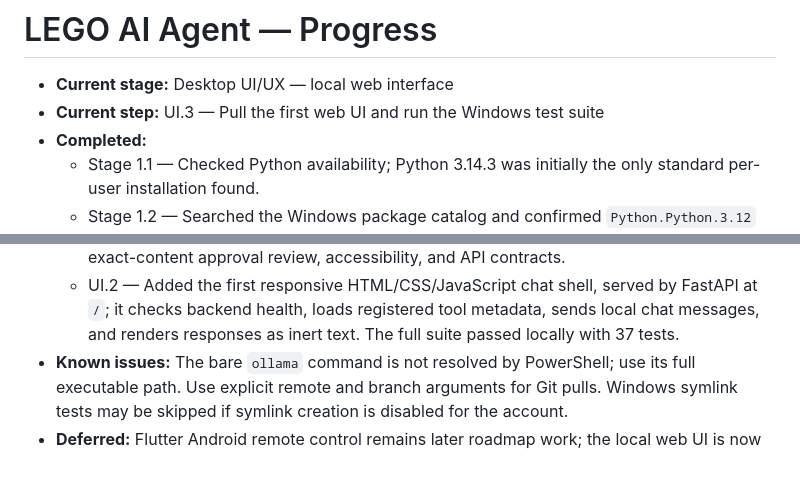
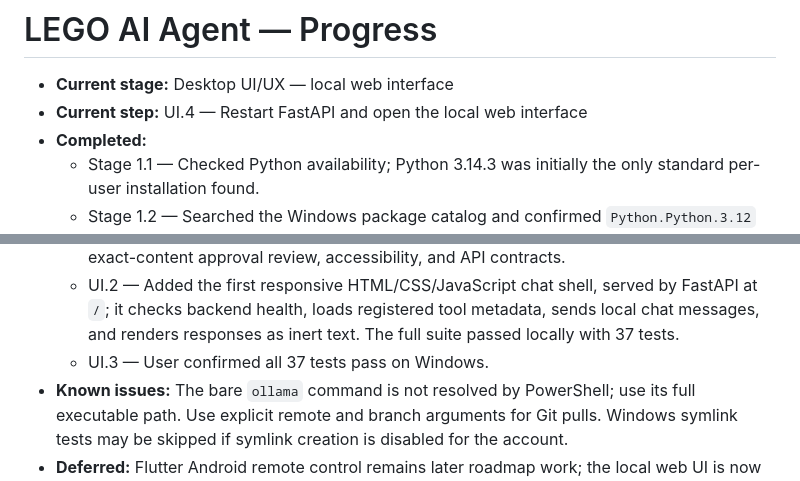
Before and after one commit to withshafan/lego-ai-agent, a Markdown page: PROGRESS.md, 2 parts joined by grey strips. GitHub-like rendering.

Commit message:
docs: record frontend test results
Confirm the 37-test Windows run and track local UI verification.

Co-authored-by: arena-agent <297053741+arena-agent@users.noreply.github.com>

```diff
--- a/PROGRESS.md
+++ b/PROGRESS.md
@@ -1,7 +1,7 @@
 # LEGO AI Agent — Progress
 
 - **Current stage:** Desktop UI/UX — local web interface
-- **Current step:** UI.3 — Pull the first web UI and run the Windows test suite
+- **Current step:** UI.4 — Restart FastAPI and open the local web interface
 - **Completed:**
   - Stage 1.1 — Checked Python availability; Python 3.14.3 was initially the only standard per-user installation found.
   - Stage 1.2 — Searched the Windows package catalog and confirmed `Python.Python.3.12` version 3.12.10.
@@ -58,6 +58,7 @@
   - Stage 8.15 — User verified live API dispatch opened the allowlisted Notepad application successfully.
   - UI.1 — Wrote `docs/desktop-ui-ux.md`, defining the local-first layout, chat, tool catalog, exact-content approval review, accessibility, and API contracts.
   - UI.2 — Added the first responsive HTML/CSS/JavaScript chat shell, served by FastAPI at `/`; it checks backend health, loads registered tool metadata, sends local chat messages, and renders responses as inert text. The full suite passed locally with 37 tests.
+  - UI.3 — User confirmed all 37 tests pass on Windows.
 - **Known issues:** The bare `ollama` command is not resolved by PowerShell; use its full executable path. Use explicit remote and branch arguments for Git pulls. Windows symlink tests may be skipped if symlink creation is disabled for the account.
 - **Deferred:** Flutter Android remote control remains later roadmap work; the local web UI is now the active phase.
 - **Exact next step:** Pull this change and run the full test suite using the Windows Python 3.12 virtual environment.
```
